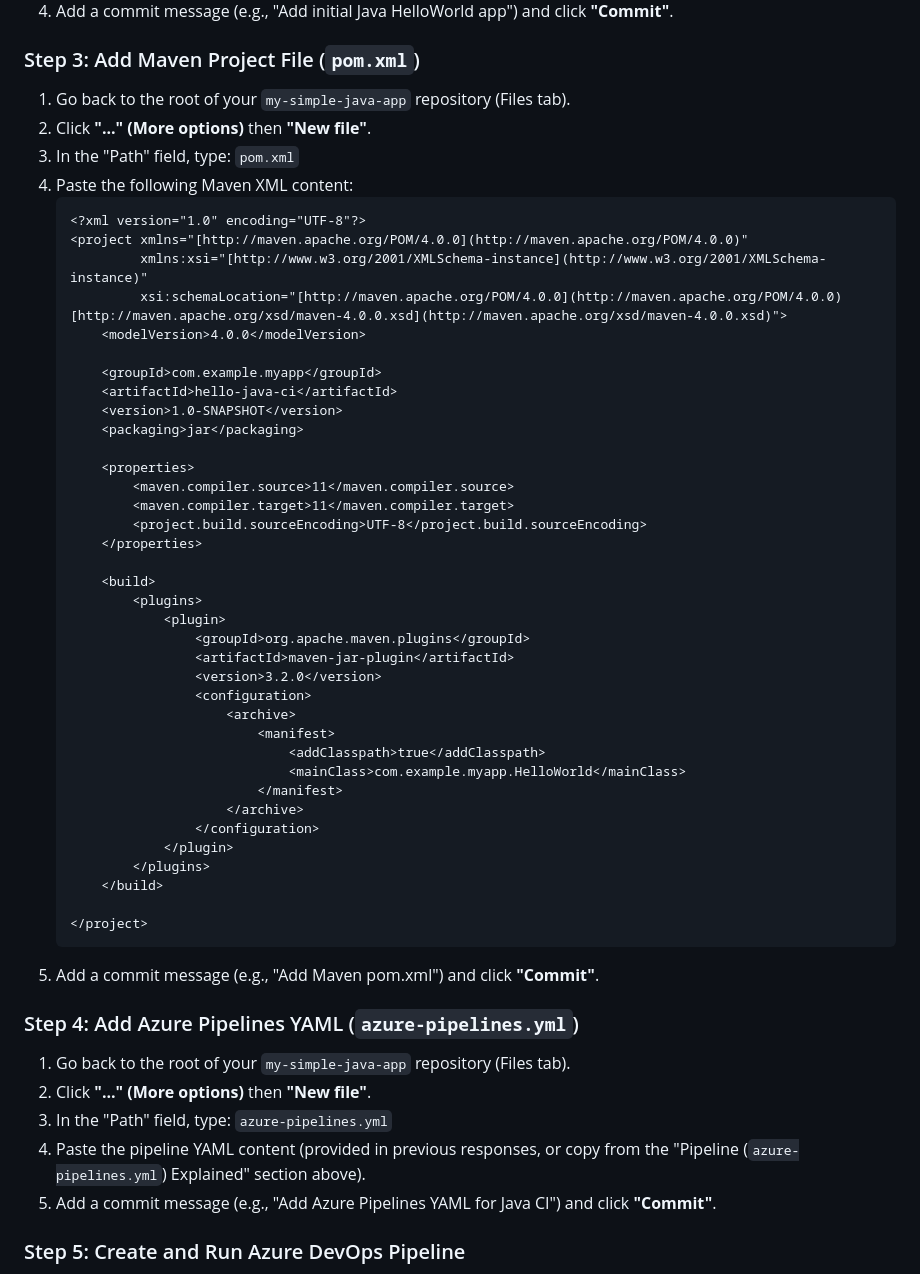
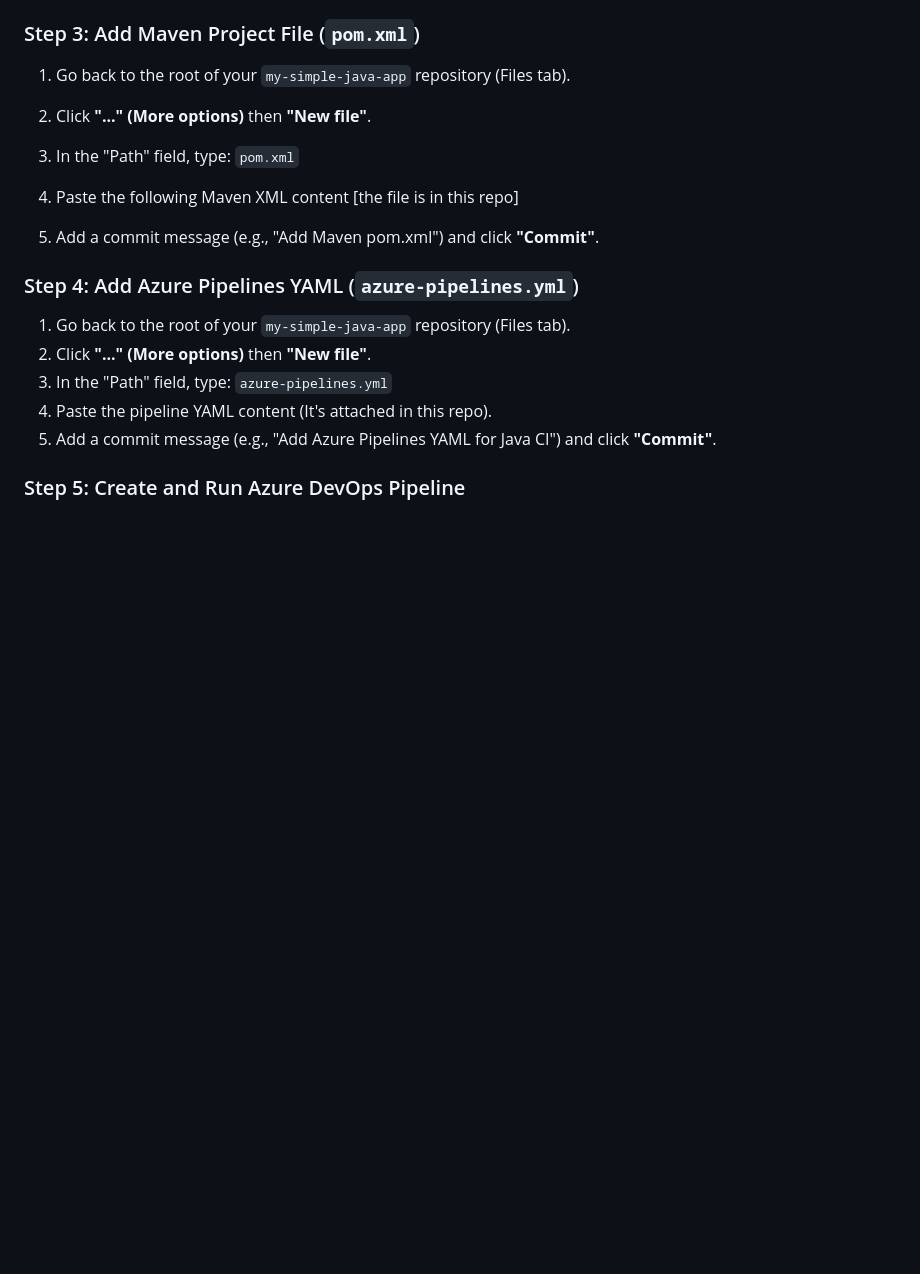
Before and after one commit to manoj-2606/My-Projects, a Markdown page: Project10/README.md, the part around the change. Rendered like a GitHub page; blank space fills up the shorter version.

````diff
--- a/Project10/README.md
+++ b/Project10/README.md
@@ -124,45 +124,8 @@ Follow these steps to set up and run this Java CI pipeline entirely from your we
 1.  Go back to the root of your `my-simple-java-app` repository (Files tab).
 2.  Click **"..." (More options)** then **"New file"**.
 3.  In the "Path" field, type: `pom.xml`
-4.  Paste the following Maven XML content:
-    ```xml
-    <?xml version="1.0" encoding="UTF-8"?>
-    <project xmlns="[http://maven.apache.org/POM/4.0.0](http://maven.apache.org/POM/4.0.0)"
-             xmlns:xsi="[http://www.w3.org/2001/XMLSchema-instance](http://www.w3.org/2001/XMLSchema-instance)"
-             xsi:schemaLocation="[http://maven.apache.org/POM/4.0.0](http://maven.apache.org/POM/4.0.0) [http://maven.apache.org/xsd/maven-4.0.0.xsd](http://maven.apache.org/xsd/maven-4.0.0.xsd)">
-        <modelVersion>4.0.0</modelVersion>
+4.  Paste the following Maven XML content [the file is in this repo]
 
-        <groupId>com.example.myapp</groupId>
-        <artifactId>hello-java-ci</artifactId>
-        <version>1.0-SNAPSHOT</version>
-        <packaging>jar</packaging>
-
-        <properties>
-            <maven.compiler.source>11</maven.compiler.source>
-            <maven.compiler.target>11</maven.compiler.target>
-            <project.build.sourceEncoding>UTF-8</project.build.sourceEncoding>
-        </properties>
-
-        <build>
-            <plugins>
-                <plugin>
-                    <groupId>org.apache.maven.plugins</groupId>
-                    <artifactId>maven-jar-plugin</artifactId>
-                    <version>3.2.0</version>
-                    <configuration>
-                        <archive>
-                            <manifest>
-                                <addClasspath>true</addClasspath>
-                                <mainClass>com.example.myapp.HelloWorld</mainClass>
-                            </manifest>
-                        </archive>
-                    </configuration>
-                </plugin>
-            </plugins>
-        </build>
-
-    </project>
-    ```
 5.  Add a commit message (e.g., "Add Maven pom.xml") and click **"Commit"**.
 
 ### Step 4: Add Azure Pipelines YAML (`azure-pipelines.yml`)
@@ -170,7 +133,7 @@ Follow these steps to set up and run this Java CI pipeline entirely from your we
 1.  Go back to the root of your `my-simple-java-app` repository (Files tab).
 2.  Click **"..." (More options)** then **"New file"**.
 3.  In the "Path" field, type: `azure-pipelines.yml`
-4.  Paste the pipeline YAML content (provided in previous responses, or copy from the "Pipeline (`azure-pipelines.yml`) Explained" section above).
+4.  Paste the pipeline YAML content (It's attached in this repo).
 5.  Add a commit message (e.g., "Add Azure Pipelines YAML for Java CI") and click **"Commit"**.
 
 ### Step 5: Create and Run Azure DevOps Pipeline
````
